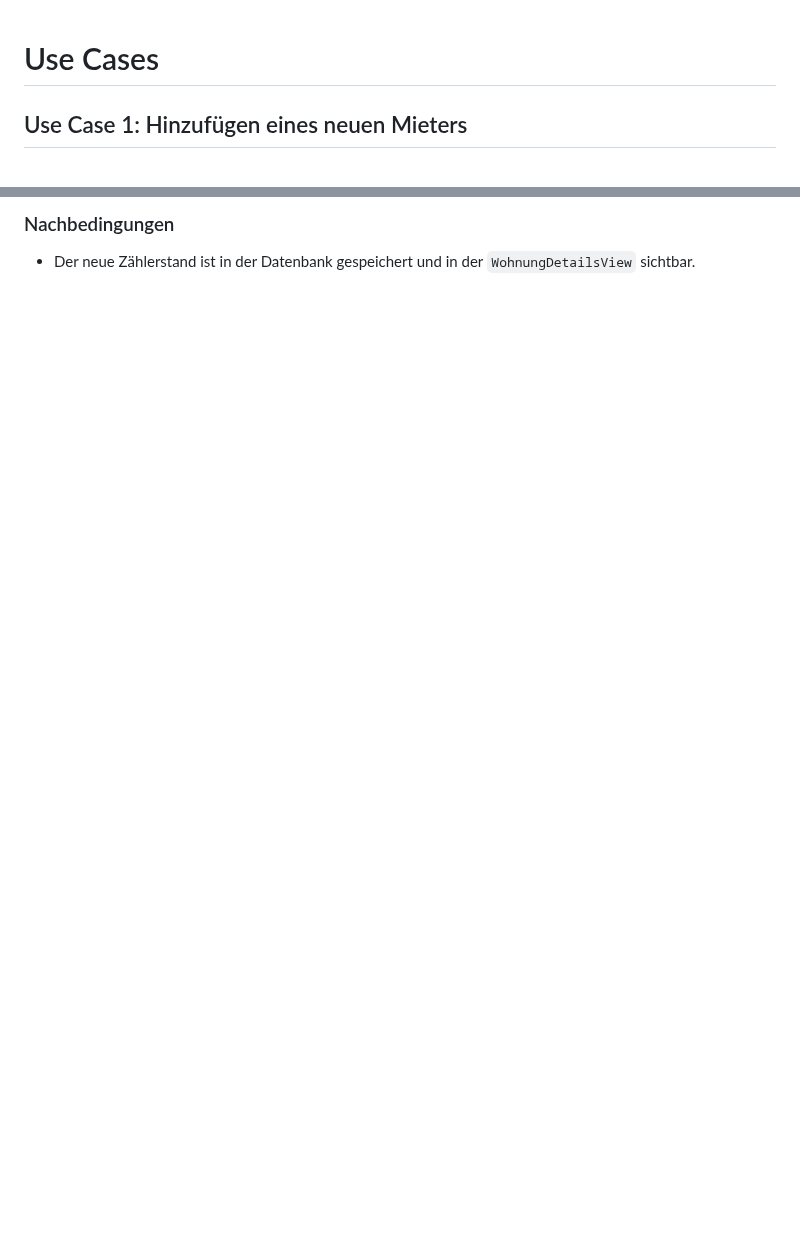
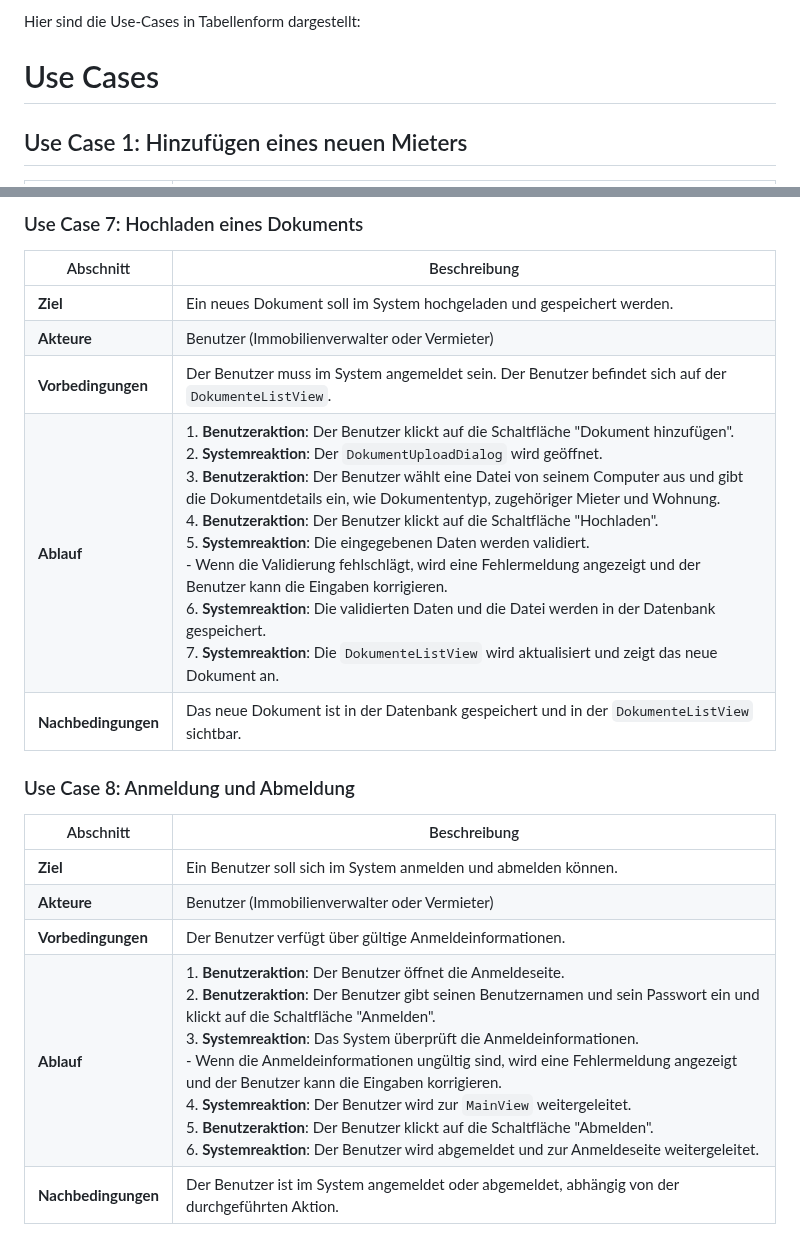
Before and after one commit to dav354/immobilienverwaltung, a Markdown page: docs/useCases.md, 2 parts joined by grey strips. Drawn GitHub-style; blank space fills up the shorter version.

```diff
--- a/docs/useCases.md
+++ b/docs/useCases.md
@@ -1,3 +1,5 @@
+Hier sind die Use-Cases in Tabellenform dargestellt:
+
 # Use Cases
 
 ## Use Case 1: Hinzufügen eines neuen Mieters
@@ -119,3 +65,22 @@ Ein neuer Zählerstand für eine Wohnung soll erfasst und gespeichert werden.
 
-### Nachbedingungen
-- Der neue Zählerstand ist in der Datenbank gespeichert und in der `WohnungDetailsView` sichtbar.
+
+### Use Case 7: Hochladen eines Dokuments
+
+| Abschnitt       | Beschreibung |
+|-----------------|--------------|
+| **Ziel**        | Ein neues Dokument soll im System hochgeladen und gespeichert werden. |
+| **Akteure**     | Benutzer (Immobilienverwalter oder Vermieter) |
+| **Vorbedingungen** | Der Benutzer muss im System angemeldet sein. Der Benutzer befindet sich auf der `DokumenteListView`. |
+| **Ablauf**      | 1. **Benutzeraktion**: Der Benutzer klickt auf die Schaltfläche "Dokument hinzufügen".<br>2. **Systemreaktion**: Der `DokumentUploadDialog` wird geöffnet.<br>3. **Benutzeraktion**: Der Benutzer wählt eine Datei von seinem Computer aus und gibt die Dokumentdetails ein, wie Dokumententyp, zugehöriger Mieter und Wohnung.<br>4. **Benutzeraktion**: Der Benutzer klickt auf die Schaltfläche "Hochladen".<br>5. **Systemreaktion**: Die eingegebenen Daten werden validiert.<br> - Wenn die Validierung fehlschlägt, wird eine Fehlermeldung angezeigt und der Benutzer kann die Eingaben korrigieren.<br>6. **Systemreaktion**: Die validierten Daten und die Datei werden in der Datenbank gespeichert.<br>7. **Systemreaktion**: Die `DokumenteListView` wird aktualisiert und zeigt das neue Dokument an. |
+| **Nachbedingungen** | Das neue Dokument ist in der Datenbank gespeichert und in der `DokumenteListView` sichtbar. |
+
+
+### Use Case 8: Anmeldung und Abmeldung
+
+| Abschnitt       | Beschreibung |
+|-----------------|--------------|
+| **Ziel**        | Ein Benutzer soll sich im System anmelden und abmelden können. |
+| **Akteure**     | Benutzer (Immobilienverwalter oder Vermieter) |
+| **Vorbedingungen** | Der Benutzer verfügt über gültige Anmeldeinformationen. |
+| **Ablauf**      | 1. **Benutzeraktion**: Der Benutzer öffnet die Anmeldeseite.<br>2. **Benutzeraktion**: Der Benutzer gibt seinen Benutzernamen und sein Passwort ein und klickt auf die Schaltfläche "Anmelden".<br>3. **Systemreaktion**: Das System überprüft die Anmeldeinformationen.<br> - Wenn die Anmeldeinformationen ungültig sind, wird eine Fehlermeldung angezeigt und der Benutzer kann die Eingaben korrigieren.<br>4. **Systemreaktion**: Der Benutzer wird zur `MainView` weitergeleitet.<br>5. **Benutzeraktion**: Der Benutzer klickt auf die Schaltfläche "Abmelden".<br>6. **Systemreaktion**: Der Benutzer wird abgemeldet und zur Anmeldeseite weitergeleitet. |
+| **Nachbedingungen** | Der Benutzer ist im System angemeldet oder abgemeldet, abhängig von der durchgeführten Aktion. |
```
Also changed, not shown: other parts of docs/useCases.md (+43 -99 lines).
